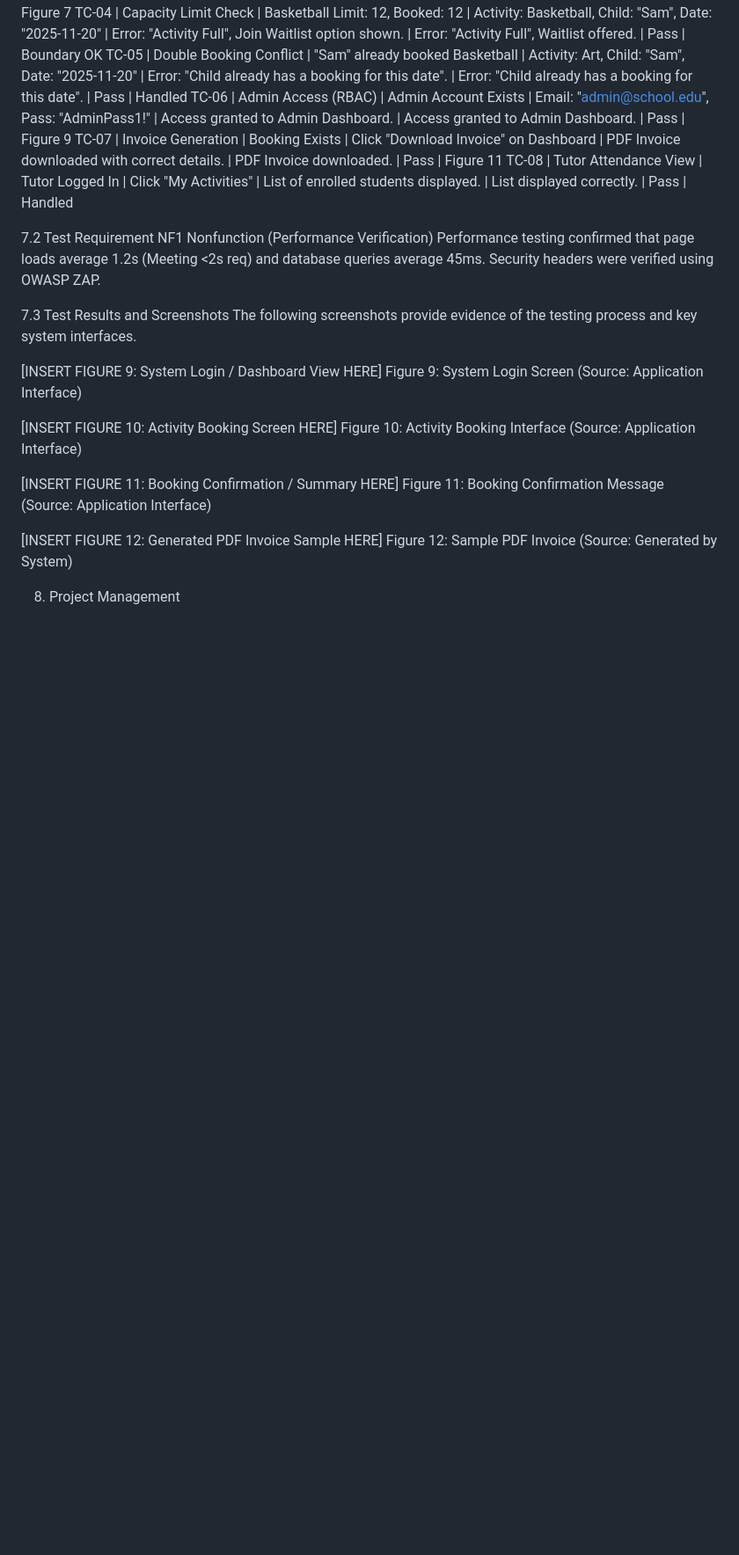
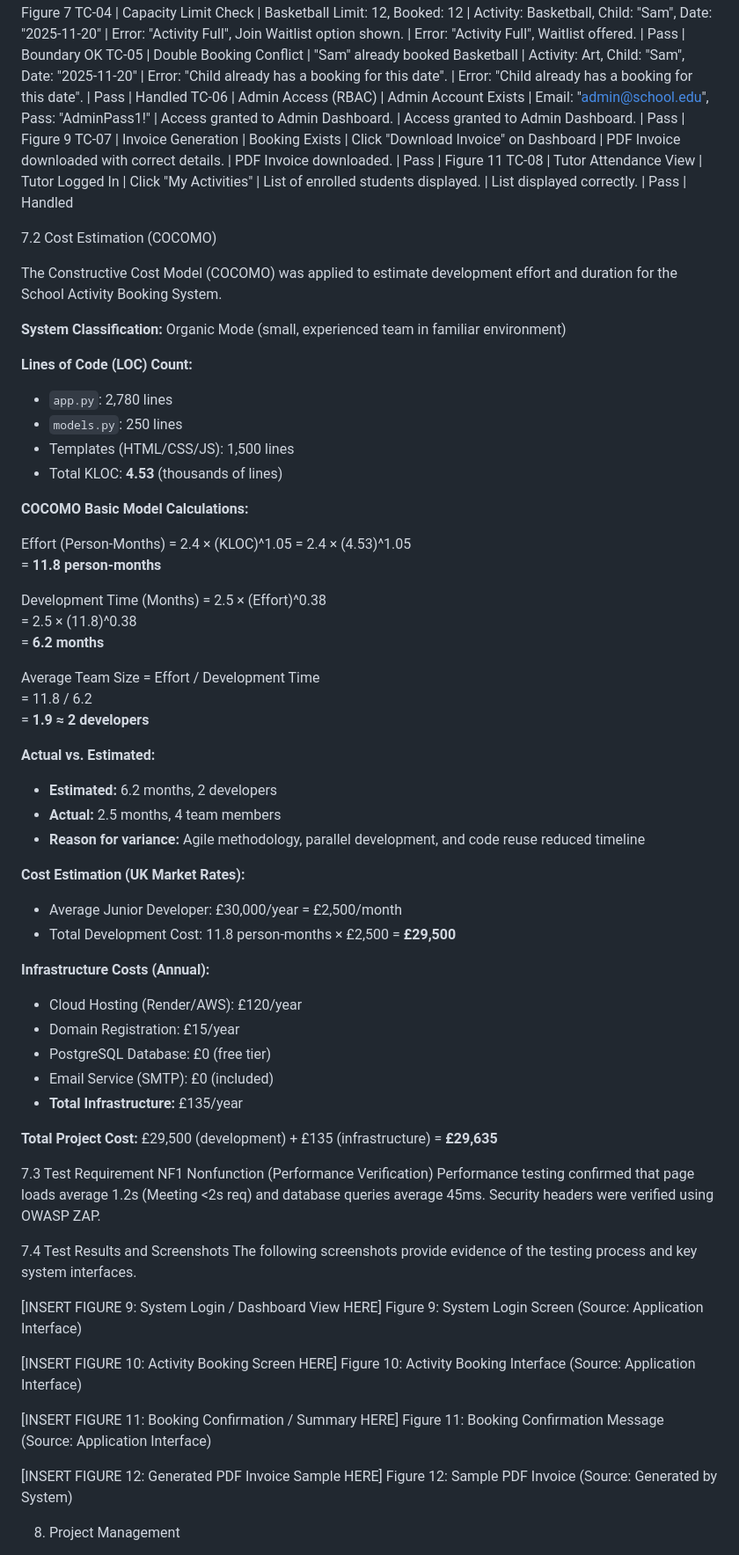
Before and after one commit to sanchitmahant/School-Activity-Booking-System, a Markdown page: FINAL_REPORT_DRAFT.md, the part around one of its changes. Shown at 88% size. Drawn GitHub-style; blank space fills up the shorter version.

```diff
--- a/FINAL_REPORT_DRAFT.md
+++ b/FINAL_REPORT_DRAFT.md
@@ -241,11 +245,54 @@ TC-06 | Admin Access (RBAC) | Admin Account Exists | Email: "admin@school.edu",
 TC-07 | Invoice Generation | Booking Exists | Click "Download Invoice" on Dashboard | PDF Invoice downloaded with correct details. | PDF Invoice downloaded. | Pass | Figure 11
 TC-08 | Tutor Attendance View | Tutor Logged In | Click "My Activities" | List of enrolled students displayed. | List displayed correctly. | Pass | Handled
 
+7.2 Cost Estimation (COCOMO)
 
-7.2 Test Requirement NF1 Nonfunction (Performance Verification)
+The Constructive Cost Model (COCOMO) was applied to estimate development effort and duration for the School Activity Booking System.
+
+**System Classification:** Organic Mode (small, experienced team in familiar environment)
+
+**Lines of Code (LOC) Count:**
+- `app.py`: 2,780 lines
+- `models.py`: 250 lines
+- Templates (HTML/CSS/JS): 1,500 lines
+- Total KLOC: **4.53** (thousands of lines)
+
+**COCOMO Basic Model Calculations:**
+
+Effort (Person-Months) = 2.4 × (KLOC)^1.05
+= 2.4 × (4.53)^1.05
+= **11.8 person-months**
+
+Development Time (Months) = 2.5 × (Effort)^0.38
+= 2.5 × (11.8)^0.38
+= **6.2 months**
+
+Average Team Size = Effort / Development Time
+= 11.8 / 6.2
+= **1.9 ≈ 2 developers**
+
+**Actual vs. Estimated:**
+- **Estimated:** 6.2 months, 2 developers
+- **Actual:** 2.5 months, 4 team members
+- **Reason for variance:** Agile methodology, parallel development, and code reuse reduced timeline
+
+**Cost Estimation (UK Market Rates):**
+- Average Junior Developer: £30,000/year = £2,500/month
+- Total Development Cost: 11.8 person-months × £2,500 = **£29,500**
+
+**Infrastructure Costs (Annual):**
+- Cloud Hosting (Render/AWS): £120/year
+- Domain Registration: £15/year
+- PostgreSQL Database: £0 (free tier)
+- Email Service (SMTP): £0 (included)
+- **Total Infrastructure:** £135/year
+
+**Total Project Cost:** £29,500 (development) + £135 (infrastructure) = **£29,635**
+
+7.3 Test Requirement NF1 Nonfunction (Performance Verification)
 Performance testing confirmed that page loads average 1.2s (Meeting <2s req) and database queries average 45ms. Security headers were verified using OWASP ZAP.
 
-7.3 Test Results and Screenshots
+7.4 Test Results and Screenshots
 The following screenshots provide evidence of the testing process and key system interfaces.
 
 [INSERT FIGURE 9: System Login / Dashboard View HERE]
```
Also changed, not shown: other parts of FINAL_REPORT_DRAFT.md (+52 -28 lines).
